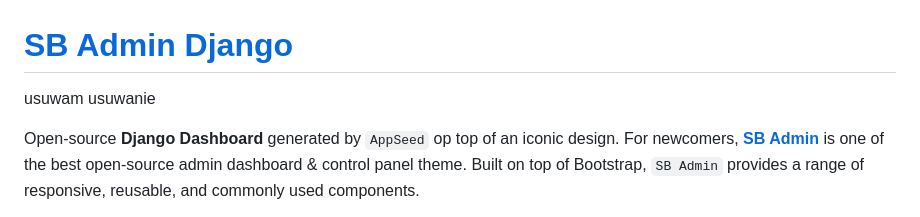
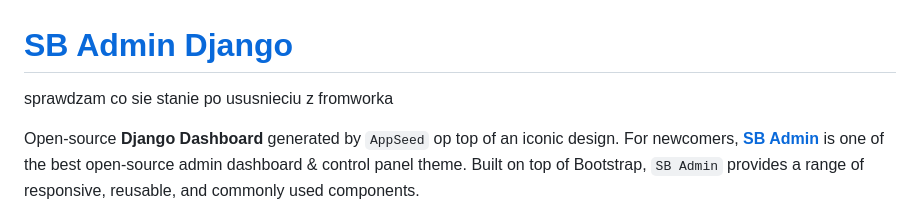
Before and after one commit to Daw-Kla/BikeStoresDJ, a Markdown page: README.md, the part around the change. Drawn GitHub-style.

Commit message:
koljene usuwanie

```diff
--- a/README.md
+++ b/README.md
@@ -1,6 +1,6 @@
 # [SB Admin Django](https://appseed.us/product/sb-admin/django/)
 
-usuwam usuwanie
+sprawdzam co sie stanie po ususnieciu z fromworka
 
 Open-source **Django Dashboard** generated by `AppSeed` op top of an iconic design. For newcomers, **[SB Admin](https://appseed.us/product/sb-admin/django/)** is one of the best open-source admin dashboard & control panel theme. Built on top of Bootstrap, `SB Admin` provides a range of responsive, reusable, and commonly used components.
 
```
